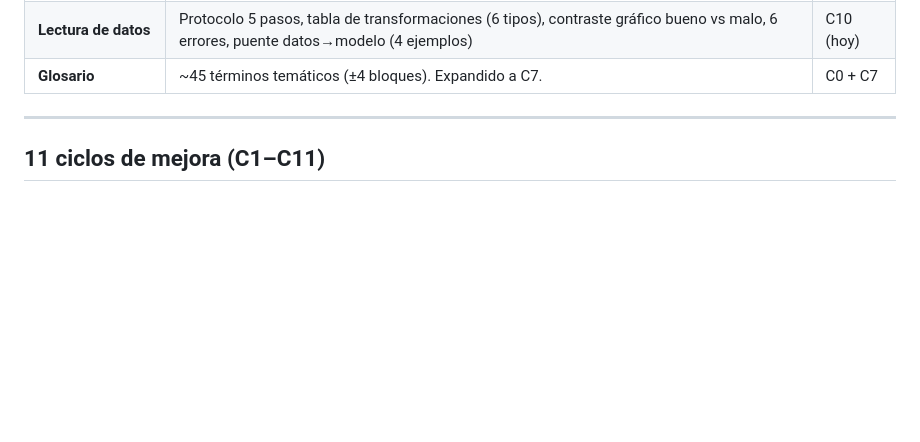
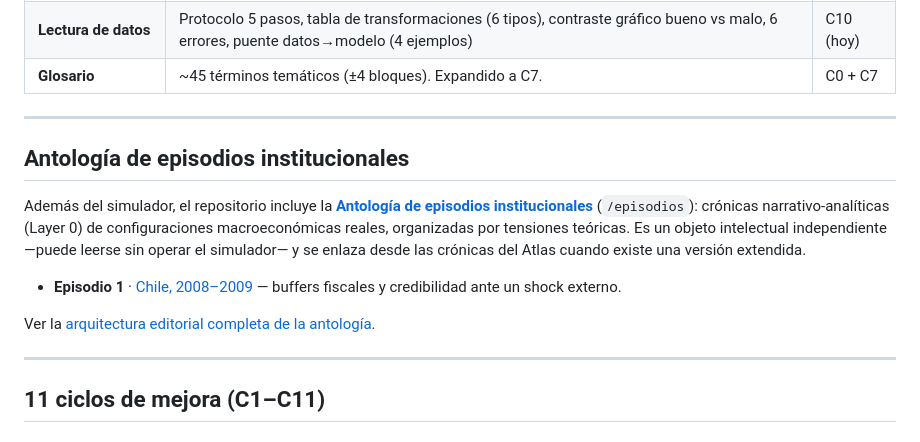
Before and after one commit to PavelGomez/MacroLab-Shock-Simulator, a Markdown page: README.md, the part around the change. GitHub-like rendering; blank space fills up the shorter version.

Commit message:
docs(readme): enlazar antología /episodios desde README principal
Backlink recíproco: la antología ya apunta a ../README.md; ahora el README
principal apunta a /episodios y al episodio Chile 2008-2009.

https://claude.ai/code/session_016kreuUT8K8EQuphpRvX6i8

```diff
--- a/README.md
+++ b/README.md
@@ -35,6 +35,16 @@ Diseño modular: estructura completa, tooltips en 34 parámetros, protocolo de l
 | **Tablero** | 4 bloques de lectura cruzada, timeline chips navegables, notas enriquecidas, gráficos renombrados con fuente (BCCh, INE, Cochilco, FRED) | C4 + C8 |
 | **Lectura de datos** | Protocolo 5 pasos, tabla de transformaciones (6 tipos), contraste gráfico bueno vs malo, 6 errores, puente datos→modelo (4 ejemplos) | C10 (hoy) |
 | **Glosario** | ~45 términos temáticos (±4 bloques). Expandido a C7. | C0 + C7 |
+
+---
+
+## Antología de episodios institucionales
+
+Además del simulador, el repositorio incluye la [**Antología de episodios institucionales**](episodios/) (`/episodios`): crónicas narrativo-analíticas (Layer 0) de configuraciones macroeconómicas reales, organizadas por tensiones teóricas. Es un objeto intelectual independiente —puede leerse sin operar el simulador— y se enlaza desde las crónicas del Atlas cuando existe una versión extendida.
+
+- **Episodio 1** · [Chile, 2008–2009](episodios/CHILE_2008_2009_LAYER0.md) — buffers fiscales y credibilidad ante un shock externo.
+
+Ver la [arquitectura editorial completa de la antología](episodios/README.md).
 
 ---
 
```
